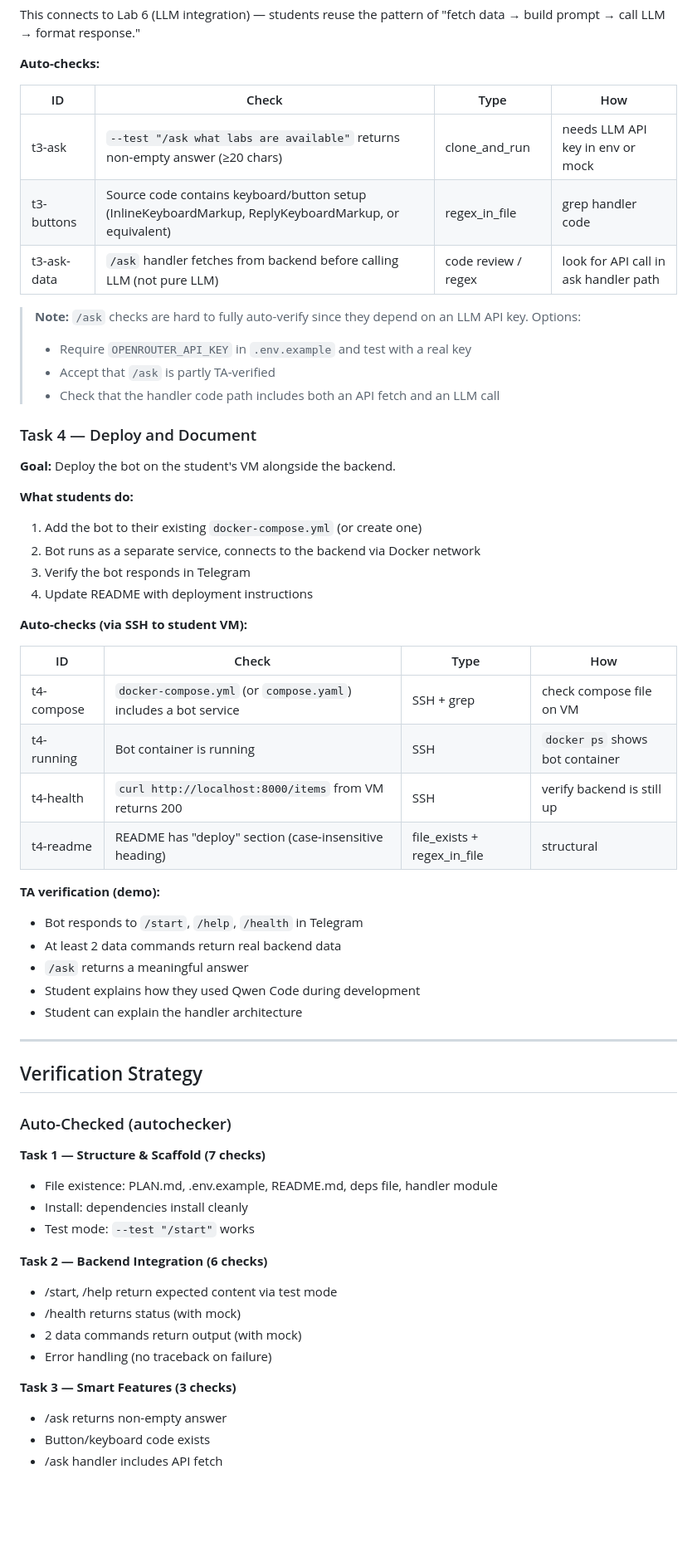
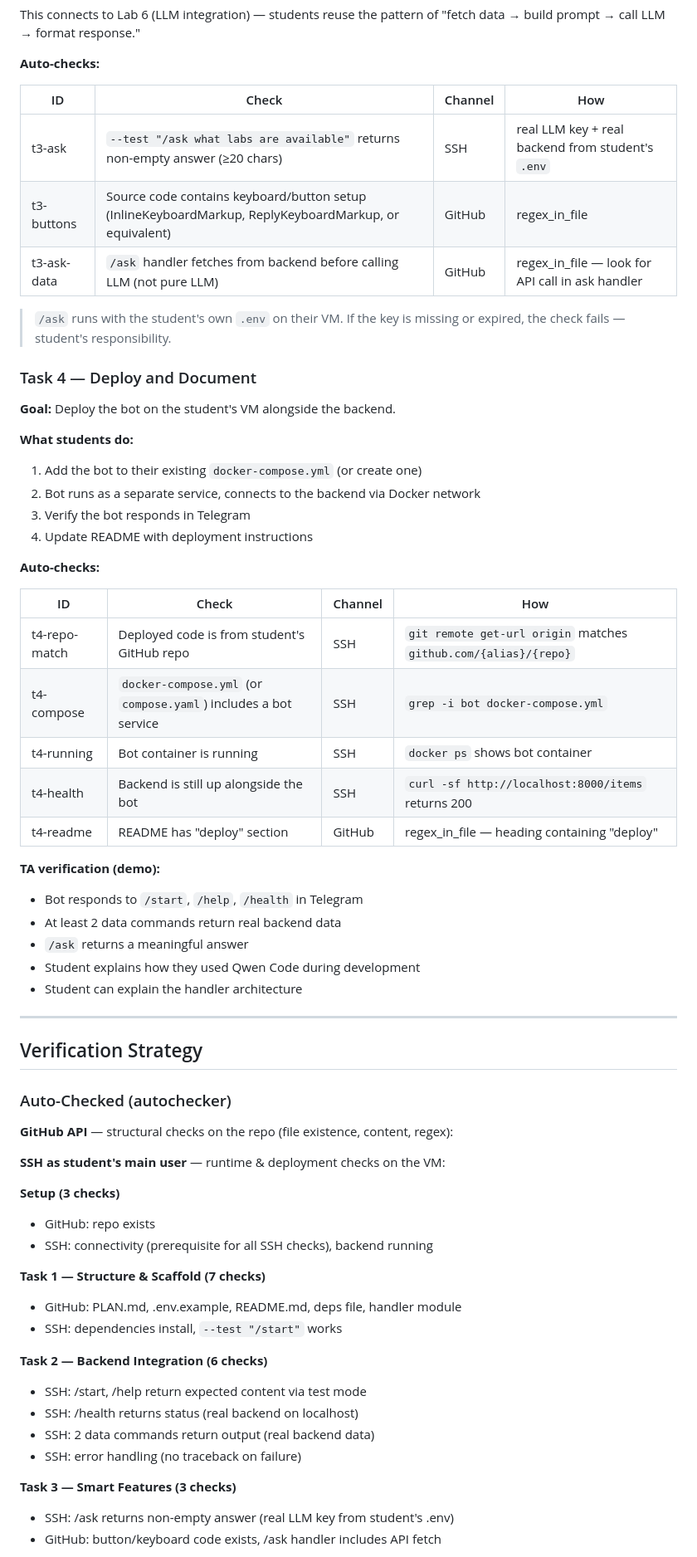
Before and after one commit to inno-se-toolkit/se-toolkit-all-labs, a Markdown page: LAB7_DESIGN.md, the part around one of its changes. Shown at 83% size. Rendered like a GitHub page; blank space fills up the shorter version.

```diff
--- a/LAB7_DESIGN.md
+++ b/LAB7_DESIGN.md
@@ -158,17 +216,14 @@ of "fetch data → build prompt → call LLM → format response."
 
 **Auto-checks:**
 
-| ID | Check | Type | How |
-|----|-------|------|-----|
-| t3-ask | `--test "/ask what labs are available"` returns non-empty answer (≥20 chars) | clone_and_run | needs LLM API key in env or mock |
-| t3-buttons | Source code contains keyboard/button setup (InlineKeyboardMarkup, ReplyKeyboardMarkup, or equivalent) | regex_in_file | grep handler code |
-| t3-ask-data | `/ask` handler fetches from backend before calling LLM (not pure LLM) | code review / regex | look for API call in ask handler path |
+| ID | Check | Channel | How |
+|----|-------|---------|-----|
+| t3-ask | `--test "/ask what labs are available"` returns non-empty answer (≥20 chars) | SSH | real LLM key + real backend from student's `.env` |
+| t3-buttons | Source code contains keyboard/button setup (InlineKeyboardMarkup, ReplyKeyboardMarkup, or equivalent) | GitHub | regex_in_file |
+| t3-ask-data | `/ask` handler fetches from backend before calling LLM (not pure LLM) | GitHub | regex_in_file — look for API call in ask handler |
 
-> **Note:** `/ask` checks are hard to fully auto-verify since they depend on
-> an LLM API key. Options:
-> - Require `OPENROUTER_API_KEY` in `.env.example` and test with a real key
-> - Accept that `/ask` is partly TA-verified
-> - Check that the handler code path includes both an API fetch and an LLM call
+> `/ask` runs with the student's own `.env` on their VM. If the key is
+> missing or expired, the check fails — student's responsibility.
 
 ### Task 4 — Deploy and Document
 
@@ -180,14 +235,15 @@ of "fetch data → build prompt → call LLM → format response."
 3. Verify the bot responds in Telegram
 4. Update README with deployment instructions
 
-**Auto-checks (via SSH to student VM):**
+**Auto-checks:**
 
-| ID | Check | Type | How |
-|----|-------|------|-----|
-| t4-compose | `docker-compose.yml` (or `compose.yaml`) includes a bot service | SSH + grep | check compose file on VM |
+| ID | Check | Channel | How |
+|----|-------|---------|-----|
+| t4-repo-match | Deployed code is from student's GitHub repo | SSH | `git remote get-url origin` matches `github.com/{alias}/{repo}` |
+| t4-compose | `docker-compose.yml` (or `compose.yaml`) includes a bot service | SSH | `grep -i bot docker-compose.yml` |
 | t4-running | Bot container is running | SSH | `docker ps` shows bot container |
-| t4-health | `curl http://localhost:8000/items` from VM returns 200 | SSH | verify backend is still up |
-| t4-readme | README has "deploy" section (case-insensitive heading) | file_exists + regex_in_file | structural |
+| t4-health | Backend is still up alongside the bot | SSH | `curl -sf http://localhost:8000/items` returns 200 |
+| t4-readme | README has "deploy" section | GitHub | regex_in_file — heading containing "deploy" |
 
 **TA verification (demo):**
 - Bot responds to `/start`, `/help`, `/health` in Telegram
@@ -202,19 +258,25 @@ of "fetch data → build prompt → call LLM → format response."
 
 ### Auto-Checked (autochecker)
 
+**GitHub API** — structural checks on the repo (file existence, content, regex):
+
+**SSH as student's main user** — runtime & deployment checks on the VM:
+
+**Setup (3 checks)**
+- GitHub: repo exists
+- SSH: connectivity (prerequisite for all SSH checks), backend running
+
 **Task 1 — Structure & Scaffold (7 checks)**
-- File existence: PLAN.md, .env.example, README.md, deps file, handler module
-- Install: dependencies install cleanly
-- Test mode: `--test "/start"` works
+- GitHub: PLAN.md, .env.example, README.md, deps file, handler module
+- SSH: dependencies install, `--test "/start"` works
 
 **Task 2 — Backend Integration (6 checks)**
-- /start, /help return expected content via test mode
-- /health returns status (with mock)
-- 2 data commands return output (with mock)
-- Error handling (no traceback on failure)
+- SSH: /start, /help return expected content via test mode
+- SSH: /health returns status (real backend on localhost)
+- SSH: 2 data commands return output (real backend data)
+- SSH: error handling (no traceback on failure)
 
 **Task 3 — Smart Features (3 checks)**
-- /ask returns non-empty answer
-- Button/keyboard code exists
-- /ask handler includes API fetch
+- SSH: /ask returns non-empty answer (real LLM key from student's .env)
+- GitHub: button/keyboard code exists, /ask handler includes API fetch
 
```
Also changed, not shown: other parts of LAB7_DESIGN.md (+118 -63 lines).
